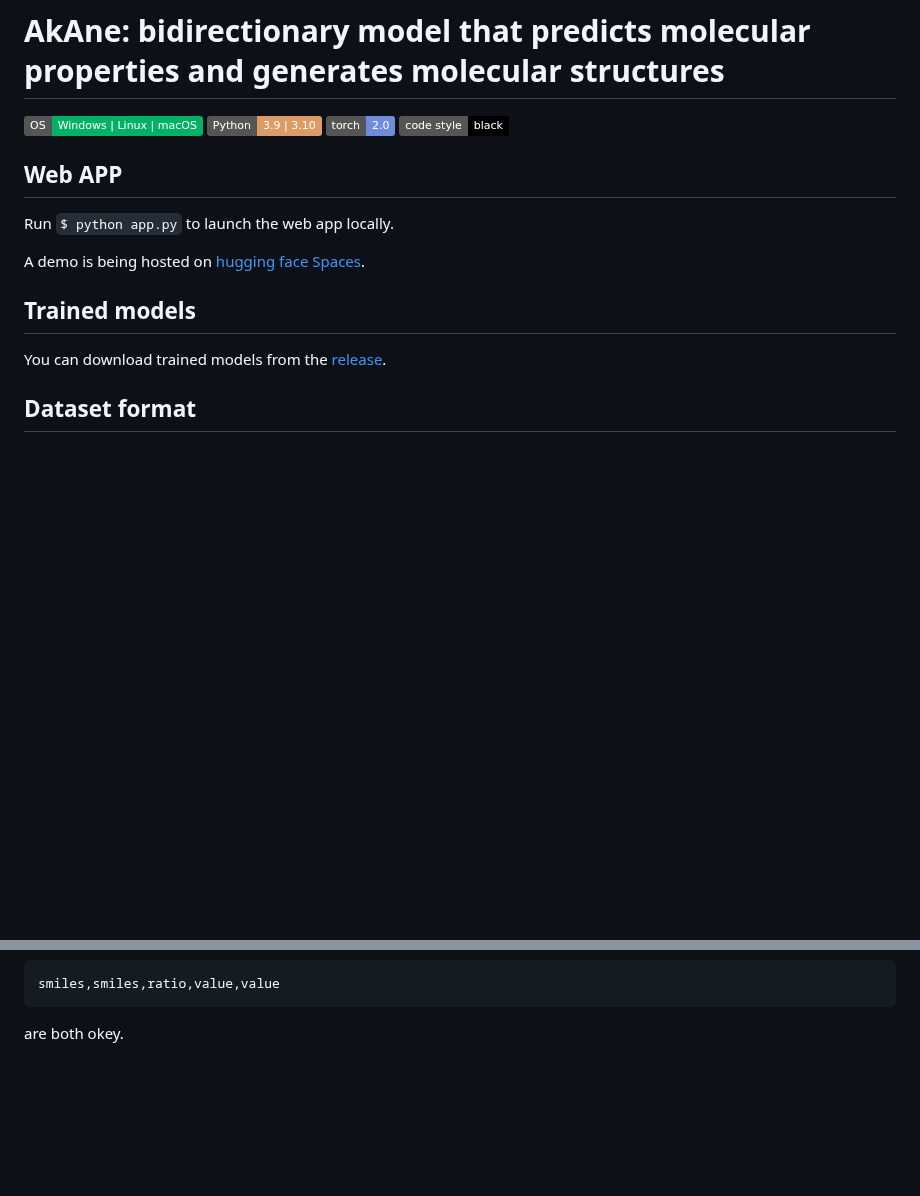
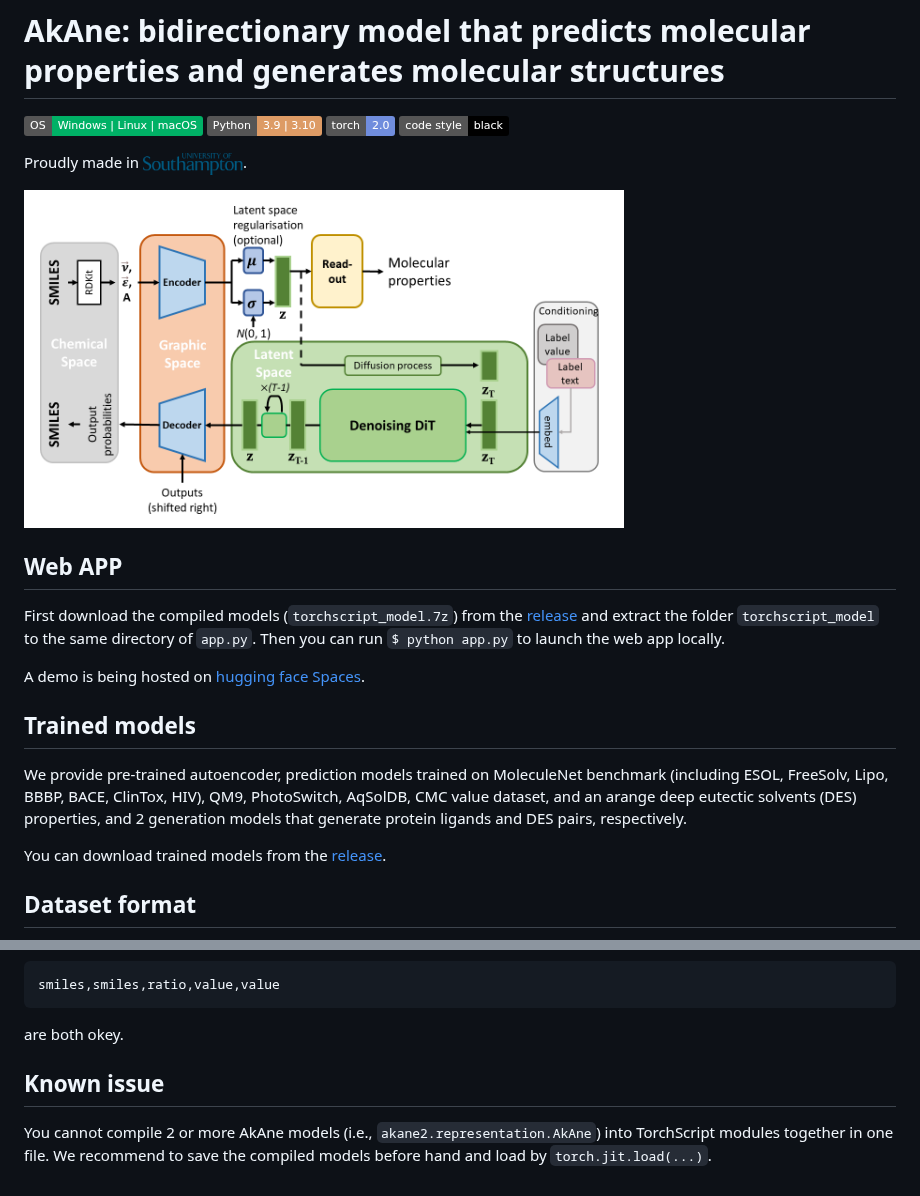
Before and after one commit to Augus1999/AkAne, a Markdown page: README.md, 2 parts joined by grey strips. Rendered like a GitHub page; pictures changed too: image/model_scheme.png (added), image/uos_blue.png (added); badges without logos; blank space fills up the shorter version.

Commit message:
Big update
* added full support of TorchScript!

````diff
--- a/README.md
+++ b/README.md
@@ -6,12 +6,18 @@
 ![torch](https://img.shields.io/badge/torch-2.0-blue?color=708ddd)
 ![black](https://img.shields.io/badge/code%20style-black-black)
 
+Proudly made in <img src="image/uos_blue.png" alt="University of Southampton" width="100"/>.
+
+<img src="image/model_scheme.png" alt="model scheme" width="600"/>
+
 ## Web APP
-Run `$ python app.py` to launch the web app locally.
+First download the compiled models (`torchscript_model.7z`) from the [release](https://github.com/Augus1999/AkAne/releases) and extract the folder `torchscript_model` to the same directory of `app.py`. Then you can run `$ python app.py` to launch the web app locally.
 
 A demo is being hosted on [hugging face Spaces](https://huggingface.co/spaces/suenoomozawa/AkAne).
 
 ## Trained models
+We provide pre-trained autoencoder, prediction models trained on MoleculeNet benchmark (including ESOL, FreeSolv, Lipo, BBBP, BACE, ClinTox, HIV), QM9, PhotoSwitch, AqSolDB, CMC value dataset, and an arange deep eutectic solvents (DES) properties, and 2 generation models that generate protein ligands and DES pairs, respectively.
+
 You can download trained models from the [release](https://github.com/Augus1999/AkAne/releases).
 
 ## Dataset format
@@ -31,3 +37,6 @@ and
 smiles,smiles,ratio,value,value
 ```
 are both okey.
+
+## Known issue
+You cannot compile 2 or more AkAne models (i.e., `akane2.representation.AkAne`) into TorchScript modules together in one file. We recommend to save the compiled models before hand and load by `torch.jit.load(...)`.
````
Also changed, not shown: 5 other files.
